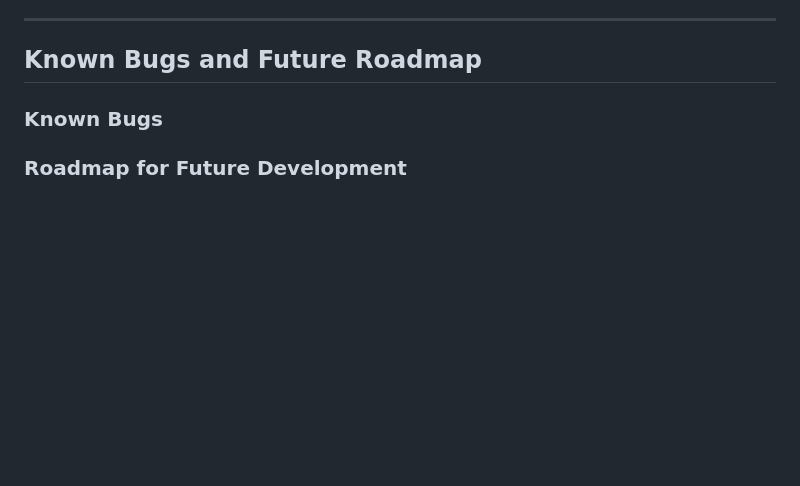
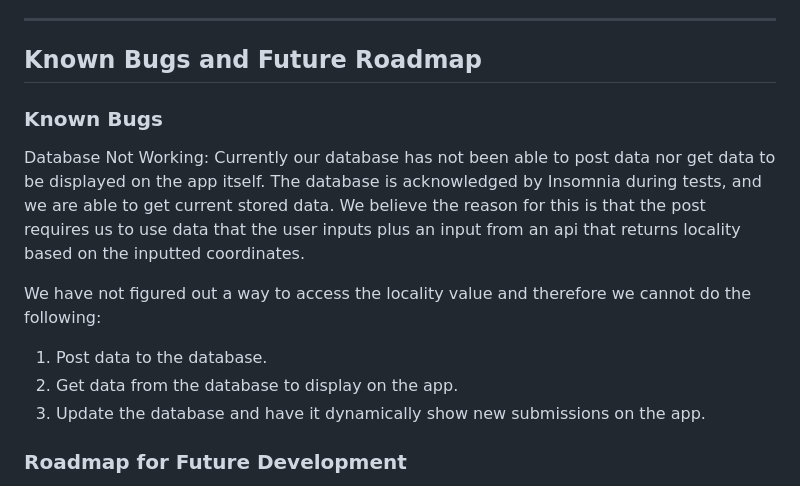
Before and after one commit to AKSGAJ/INST377, a Markdown page: readme.md, the part around the change. Rendered like a GitHub page; blank space fills up the shorter version.

```diff
--- a/readme.md
+++ b/readme.md
@@ -120,7 +120,13 @@ Ensure you have the following installed on your machine:
 ## Known Bugs and Future Roadmap
 
 ### Known Bugs
+Database Not Working:
+Currently our database has not been able to post data nor get data to be displayed on the app itself. The database is acknowledged by Insomnia during tests, and we are able to get current stored data. We believe the reason for this is that the post requires us to use data that the user inputs plus an input from an api that returns locality based on the inputted coordinates.
 
+We have not figured out a way to access the locality value and therefore we cannot do the following:
+1. Post data to the database.
+2. Get data from the database to display on the app.
+3. Update the database and have it dynamically show new submissions on the app.
 
 ### Roadmap for Future Development
 1. Add authentication and authorization for secure API access.
```
